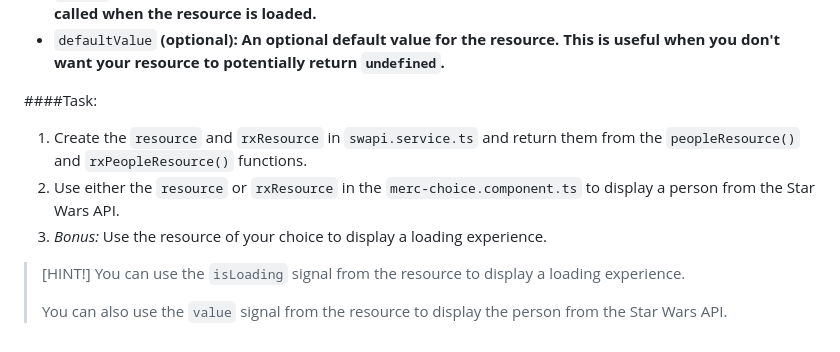
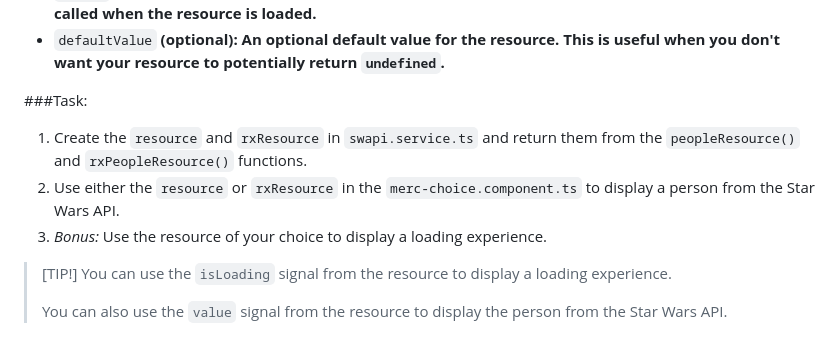
Before and after one commit to xocomil/resource-workshop, a Markdown page: README.md, the part around the change. Drawn GitHub-style.

Commit message:
fixed some formatting

```diff
--- a/README.md
+++ b/README.md
@@ -91,13 +91,13 @@ You will notice that there are a few options that we passed to the `rxResource`:
 - `loader` <strong>(required)<strong>: A required function that returns an observable. This is the function that will be called when the resource is loaded.
 - `defaultValue` <strong>(optional)<strong>: An optional default value for the resource. This is useful when you don't want your resource to potentially return `undefined`.
 
-####Task:
+###Task:
 
 1. Create the `resource` and `rxResource` in `swapi.service.ts` and return them from the `peopleResource()` and `rxPeopleResource()` functions.
 2. Use either the `resource` or `rxResource` in the `merc-choice.component.ts` to display a person from the Star Wars API.
 3. <i>Bonus:</i> Use the resource of your choice to display a loading experience.
 
-> [HINT!]
+> [TIP!]
 > You can use the `isLoading` signal from the resource to display a loading experience.
 >
 > You can also use the `value` signal from the resource to display the person from the Star Wars API.
```
